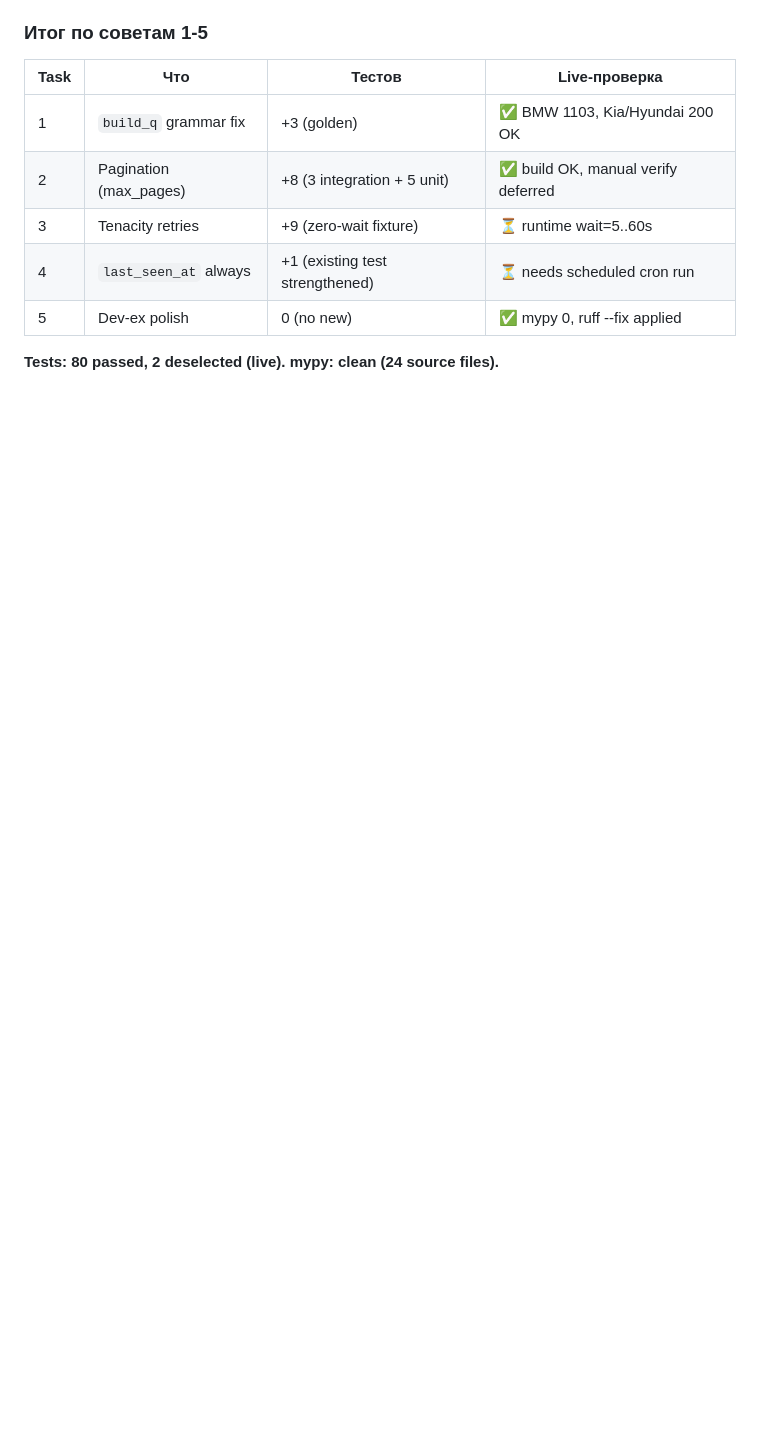
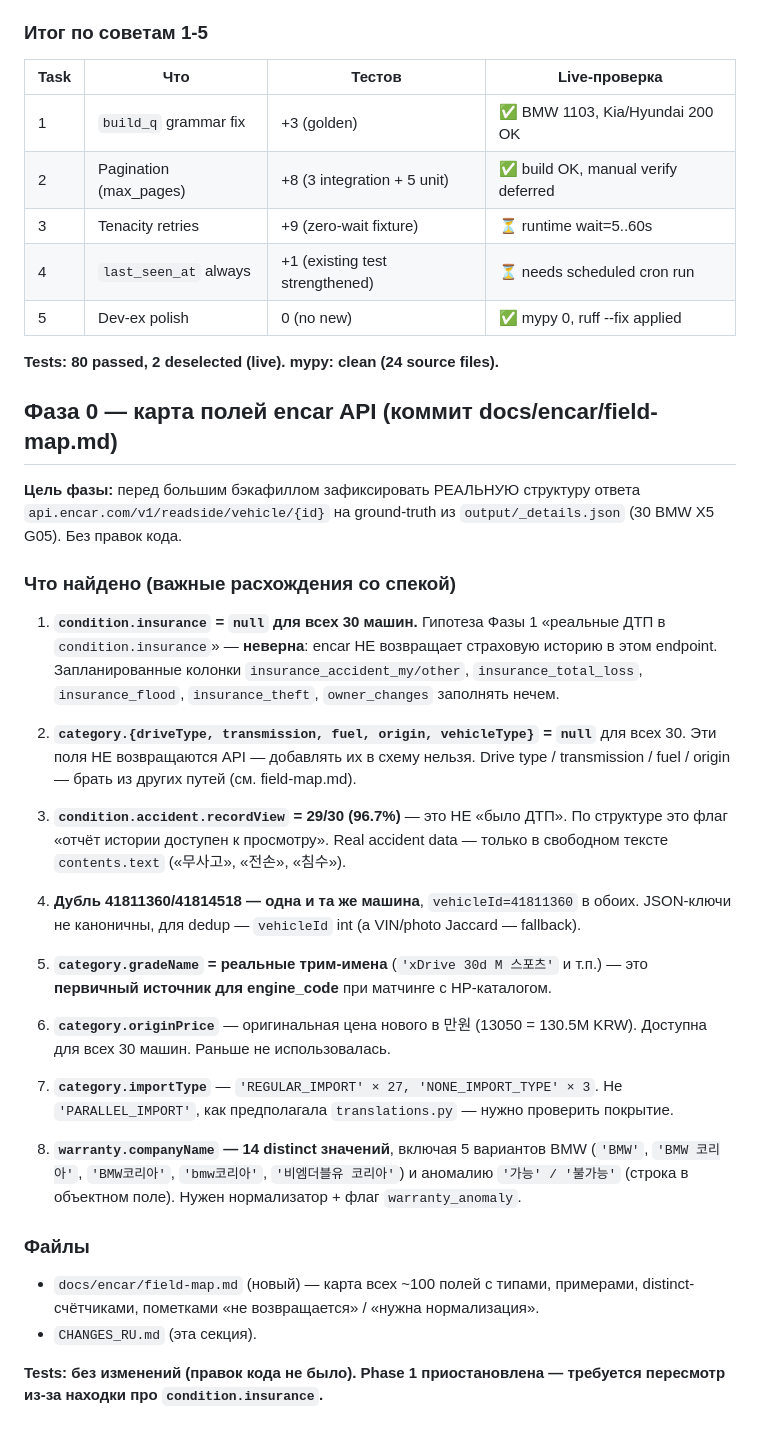
Before and after one commit to vadoil/parsing-encar, a Markdown page: CHANGES_RU.md, the part around the change. GitHub-like rendering; blank space fills up the shorter version.

```diff
--- a/CHANGES_RU.md
+++ b/CHANGES_RU.md
@@ -132,3 +132,53 @@ top-level ключи ответа.
 | 5 | Dev-ex polish | 0 (no new) | ✅ mypy 0, ruff --fix applied |
 
 **Tests: 80 passed, 2 deselected (live). mypy: clean (24 source files).**
+
+## Фаза 0 — карта полей encar API (коммит docs/encar/field-map.md)
+
+**Цель фазы:** перед большим бэкафиллом зафиксировать РЕАЛЬНУЮ структуру
+ответа `api.encar.com/v1/readside/vehicle/{id}` на ground-truth из
+`output/_details.json` (30 BMW X5 G05). Без правок кода.
+
+### Что найдено (важные расхождения со спекой)
+
+1. **`condition.insurance` = `null` для всех 30 машин.** Гипотеза Фазы 1
+   «реальные ДТП в `condition.insurance`» — **неверна**: encar НЕ возвращает
+   страховую историю в этом endpoint. Запланированные колонки
+   `insurance_accident_my/other`, `insurance_total_loss`, `insurance_flood`,
+   `insurance_theft`, `owner_changes` заполнять нечем.
+
+2. **`category.{driveType, transmission, fuel, origin, vehicleType}` = `null`**
+   для всех 30. Эти поля НЕ возвращаются API — добавлять их в схему нельзя.
+   Drive type / transmission / fuel / origin — брать из других путей
+   (см. field-map.md).
+
+3. **`condition.accident.recordView` = 29/30 (96.7%)** — это НЕ «было ДТП».
+   По структуре это флаг «отчёт истории доступен к просмотру». Real accident
+   data — только в свободном тексте `contents.text` («무사고», «전손», «침수»).
+
+4. **Дубль 41811360/41814518 — одна и та же машина**, `vehicleId=41811360`
+   в обоих. JSON-ключи не каноничны, для dedup — `vehicleId` int
+   (а VIN/photo Jaccard — fallback).
+
+5. **`category.gradeName` = реальные трим-имена** (`'xDrive 30d M 스포츠'` и т.п.)
+   — это **первичный источник для engine_code** при матчинге с HP-каталогом.
+
+6. **`category.originPrice`** — оригинальная цена нового в 만원 (13050 = 130.5M KRW).
+   Доступна для всех 30 машин. Раньше не использовалась.
+
+7. **`category.importType`** — `'REGULAR_IMPORT' × 27, 'NONE_IMPORT_TYPE' × 3`.
+   Не `'PARALLEL_IMPORT'`, как предполагала `translations.py` — нужно проверить
+   покрытие.
+
+8. **`warranty.companyName` — 14 distinct значений**, включая 5 вариантов BMW
+   (`'BMW'`, `'BMW 코리아'`, `'BMW코리아'`, `'bmw코리아'`, `'비엠더블유 코리아'`)
+   и аномалию `'가능' / '불가능'` (строка в объектном поле). Нужен
+   нормализатор + флаг `warranty_anomaly`.
+
+### Файлы
+- `docs/encar/field-map.md` (новый) — карта всех ~100 полей с типами,
+  примерами, distinct-счётчиками, пометками «не возвращается» / «нужна нормализация».
+- `CHANGES_RU.md` (эта секция).
+
+**Tests: без изменений (правок кода не было). Phase 1 приостановлена —
+требуется пересмотр из-за находки про `condition.insurance`.**
```
Also changed, not shown: docs/encar/field-map.md (added, +296 -0 lines).
